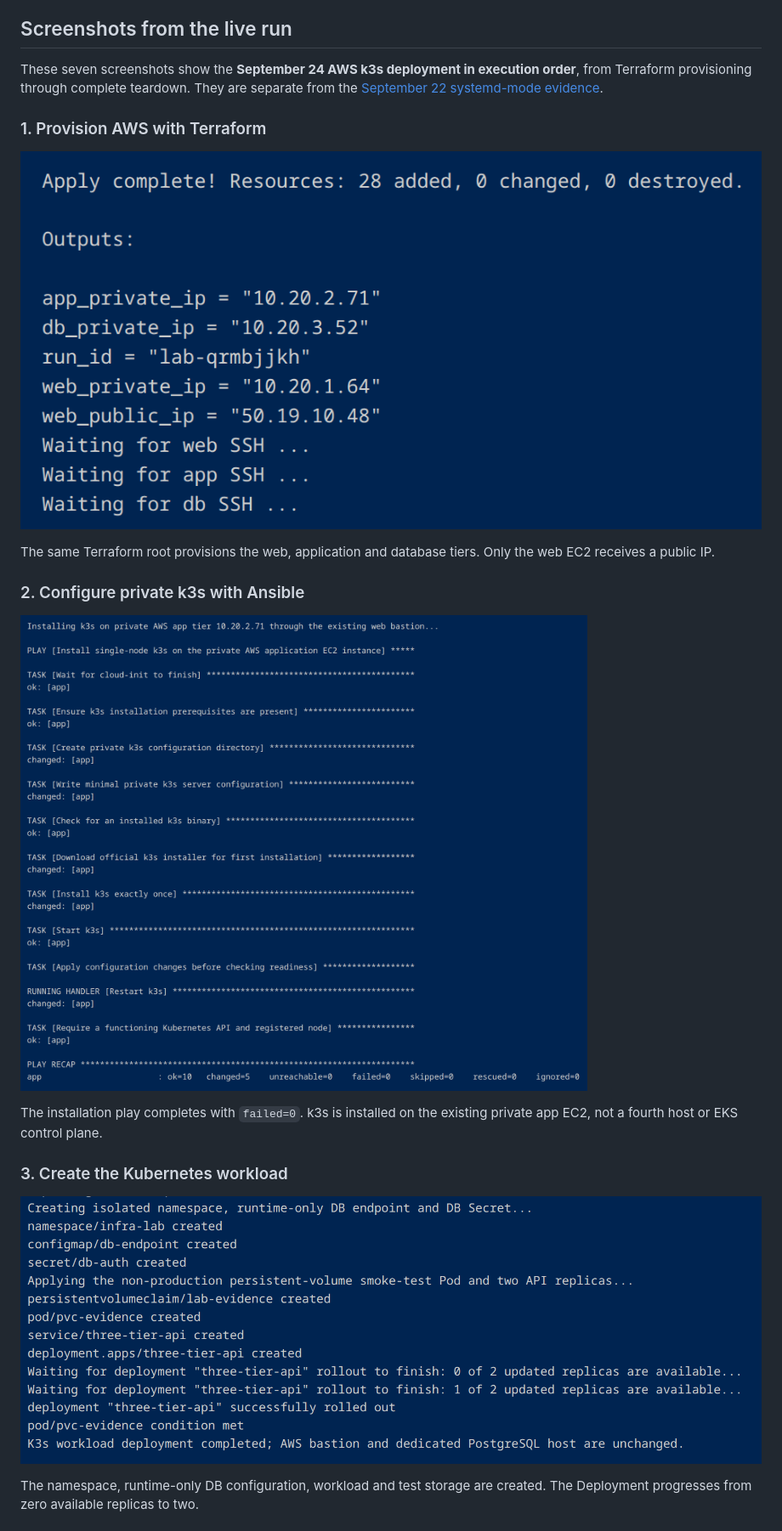
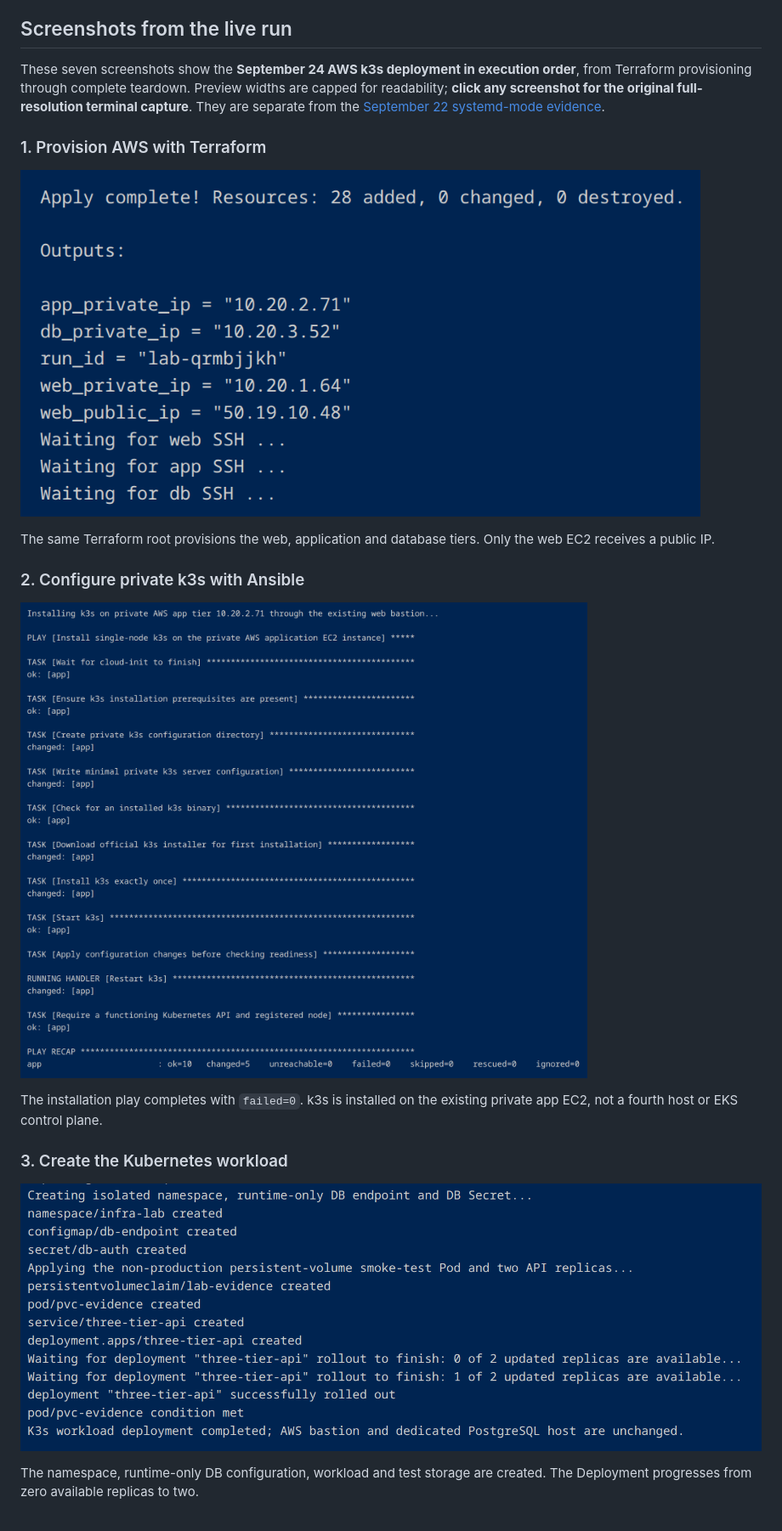
Before and after one commit to BrentDean/cloud-infrastructure-automation, a Markdown page: docs/live-verification-2026-09-24.md, the part around one of its changes. Shown at 85% size. Rendered like a GitHub page.

```diff
--- a/docs/live-verification-2026-09-24.md
+++ b/docs/live-verification-2026-09-24.md
@@ -80,23 +80,23 @@ This is a condensed excerpt based on the captured September 24 operator output,
 
 ## Screenshots from the live run
 
-These seven screenshots show the **September 24 AWS k3s deployment in execution order**, from Terraform provisioning through complete teardown. They are separate from the [September 22 systemd-mode evidence](../screenshots/aws-three-tier/01-ec2-instances.png).
+These seven screenshots show the **September 24 AWS k3s deployment in execution order**, from Terraform provisioning through complete teardown. Preview widths are capped for readability; **click any screenshot for the original full-resolution terminal capture**. They are separate from the [September 22 systemd-mode evidence](../screenshots/aws-three-tier/01-ec2-instances.png).
 
 ### 1. Provision AWS with Terraform
 
-![Terraform apply creates 28 resources and prints the public web and private application/database addresses](../screenshots/aws-three-tier/k3s/01-terraform-apply.png)
+<a href="../screenshots/aws-three-tier/k3s/01-terraform-apply.png"><img src="../screenshots/aws-three-tier/k3s/01-terraform-apply.png" alt="Terraform apply creates 28 resources and prints the public web and private application/database addresses" width="800"></a>
 
 The same Terraform root provisions the web, application and database tiers. Only the web EC2 receives a public IP.
 
 ### 2. Configure private k3s with Ansible
 
-![Ansible installs k3s on the private application EC2 through the existing bastion and verifies node readiness](../screenshots/aws-three-tier/k3s/02-ansible-k3s-install.png)
+<a href="../screenshots/aws-three-tier/k3s/02-ansible-k3s-install.png"><img src="../screenshots/aws-three-tier/k3s/02-ansible-k3s-install.png" alt="Ansible installs k3s on the private application EC2 through the existing bastion and verifies node readiness" width="930"></a>
 
 The installation play completes with `failed=0`. k3s is installed on the existing private app EC2, not a fourth host or EKS control plane.
 
 ### 3. Create the Kubernetes workload
 
-![Kubernetes creates runtime database configuration, Secret, test PVC, Service and two-replica Flask Deployment, then completes rollout](../screenshots/aws-three-tier/k3s/03-k3s-workload-deployment.png)
+<a href="../screenshots/aws-three-tier/k3s/03-k3s-workload-deployment.png"><img src="../screenshots/aws-three-tier/k3s/03-k3s-workload-deployment.png" alt="Kubernetes creates runtime database configuration, Secret, test PVC, Service and two-replica Flask Deployment, then completes rollout" width="930"></a>
 
 The namespace, runtime-only DB configuration, workload and test storage are created. The Deployment progresses from zero available replicas to two.
 
```
Also changed, not shown: other parts of docs/live-verification-2026-09-24.md (+4 -4 lines), README.md (+5 -3 lines).
